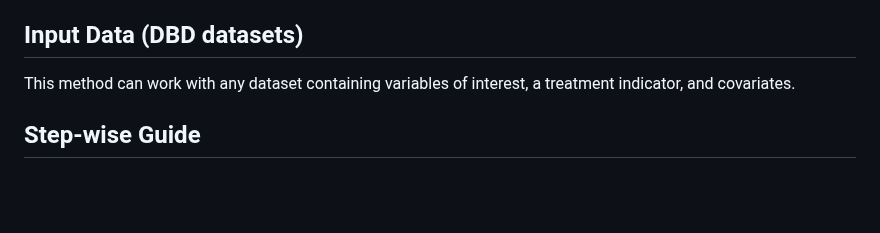
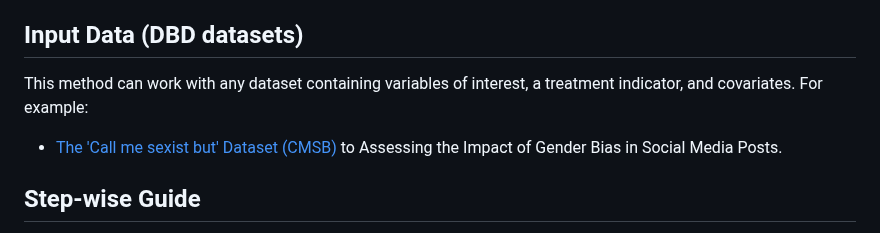
Before and after one commit to momenifi/methodHub, a Markdown page: academic_mobility_propensity_score/readm_tutorial.md, the part around the change. Rendered like a GitHub page; blank space fills up the shorter version.

```diff
--- a/academic_mobility_propensity_score/readm_tutorial.md
+++ b/academic_mobility_propensity_score/readm_tutorial.md
@@ -71,7 +71,8 @@ install.packages("tableone")
 [Include a flow diagram here if applicable]
 
 ## Input Data (DBD datasets)
-This method can work with any dataset containing variables of interest, a treatment indicator, and covariates.
+This method can work with any dataset containing variables of interest, a treatment indicator, and covariates. For example:
+- [The 'Call me sexist but' Dataset (CMSB)](https://search.gesis.org/research_data/SDN-10.7802-2251?doi=10.7802/2251) to Assessing the Impact of Gender Bias in Social Media Posts.
 
 
 ## Step-wise Guide
```
